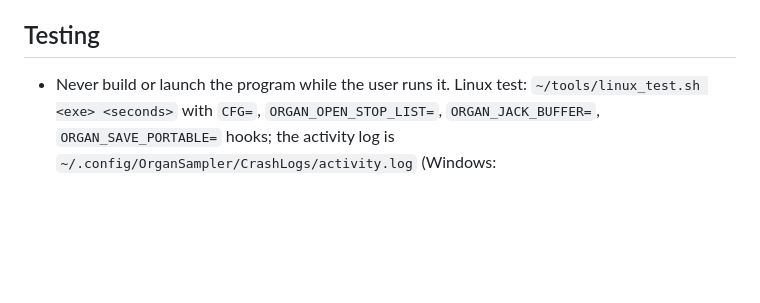
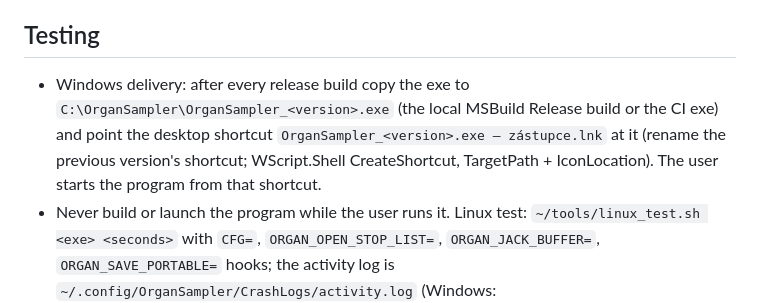
Before and after one commit to Maiiiry/OrganSampler, a Markdown page: CLAUDE.md, the part around the change. GitHub-like rendering; blank space fills up the shorter version.

Commit message:
CLAUDE.md: Windows delivery - copy each build to C:\OrganSampler and retarget the desktop shortcut
Co-Authored-By: Claude Fable 5.1 <noreply@anthropic.com>

```diff
--- a/CLAUDE.md
+++ b/CLAUDE.md
@@ -54,6 +54,10 @@ The user writes Czech; answer in Czech; append a closing report to `OrganSampler
   never let a save drop voicing of a stop that merely failed to load.
 
 ## Testing
+- Windows delivery: after every release build copy the exe to `C:\OrganSampler\OrganSampler_<version>.exe`
+  (the local MSBuild Release build or the CI exe) and point the desktop shortcut
+  `OrganSampler_<version>.exe – zástupce.lnk` at it (rename the previous version's shortcut; WScript.Shell
+  CreateShortcut, TargetPath + IconLocation). The user starts the program from that shortcut.
 - Never build or launch the program while the user runs it. Linux test: `~/tools/linux_test.sh <exe> <seconds>`
   with `CFG=`, `ORGAN_OPEN_STOP_LIST=`, `ORGAN_JACK_BUFFER=`, `ORGAN_SAVE_PORTABLE=` hooks; the activity log is
   `~/.config/OrganSampler/CrashLogs/activity.log` (Windows: `%APPDATA%\OrganSampler\CrashLogs\activity.log`).
```
